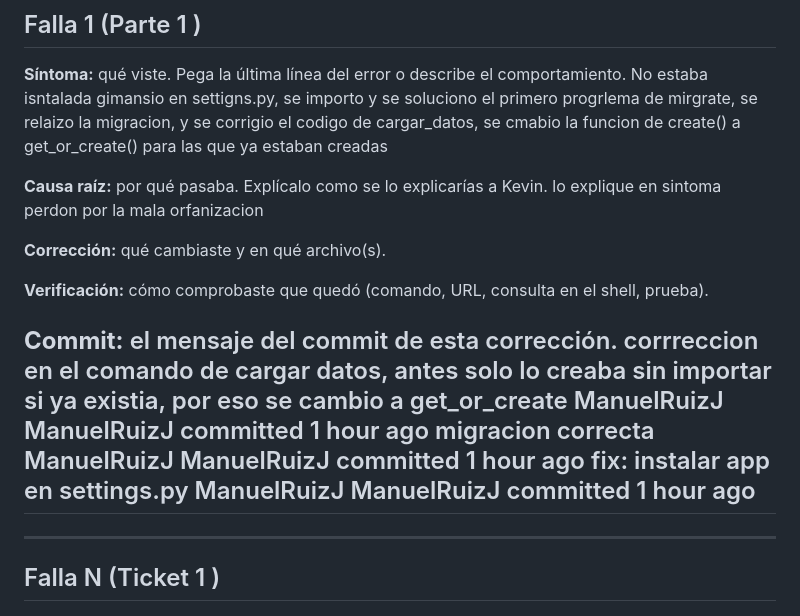
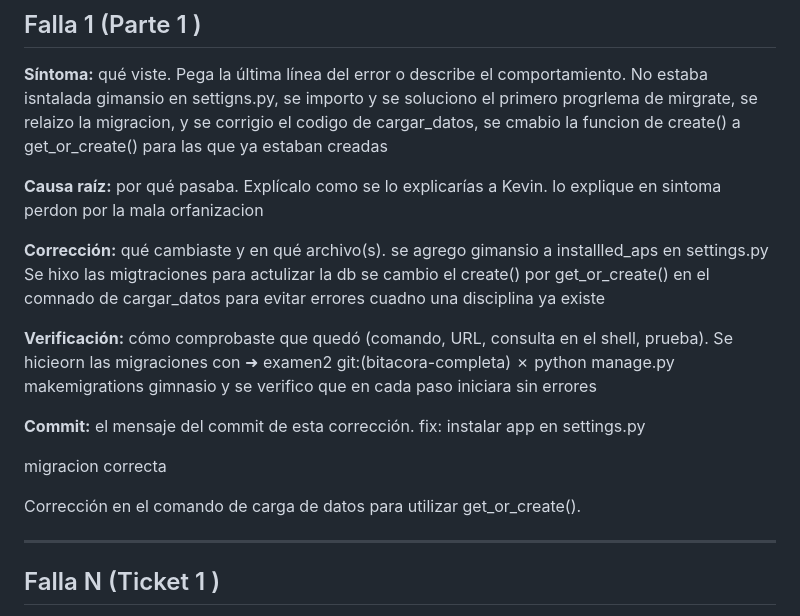
Before and after one commit to ManuelRuizJ/examen2-gimnasio-jesus-ruiz-, a Markdown page: BITACORA.md, the part around the change. Rendered like a GitHub page.

Commit message:
bitacora parte 1

```diff
--- a/BITACORA.md
+++ b/BITACORA.md
@@ -16,28 +16,21 @@ No estaba isntalada gimansio en settigns.py, se importo y se soluciono el primer
 lo explique en sintoma perdon por la mala orfanizacion
 
 **Corrección:** qué cambiaste y en qué archivo(s).
-
+se agrego gimansio a installled_aps en settings.py
+Se hixo las migtraciones para actulizar la db
+se cambio el create() por get_or_create() en el comnado de cargar_datos para evitar errores cuadno una disciplina ya existe
 
 **Verificación:** cómo comprobaste que quedó (comando, URL, consulta en el shell, prueba).
+Se hicieorn las migraciones con ➜  examen2 git:(bitacora-completa) ✗ python manage.py makemigrations gimnasio y se verifico que en cada paso iniciara sin errores
 
 
 **Commit:** el mensaje del commit de esta corrección.
-corrreccion en el comando de cargar datos, antes solo lo creaba sin importar si ya existia, por eso se cambio a get_or_create
-ManuelRuizJ
-ManuelRuizJ
-committed
-1 hour ago
+fix: instalar app en settings.py
+
 migracion correcta
-ManuelRuizJ
-ManuelRuizJ
-committed
-1 hour ago
-fix: instalar app en settings.py
-ManuelRuizJ
-ManuelRuizJ
-committed
-1 hour ago
----
+
+Corrección en el comando de carga de datos para utilizar get_or_create().
+
 
 ---
 
```
